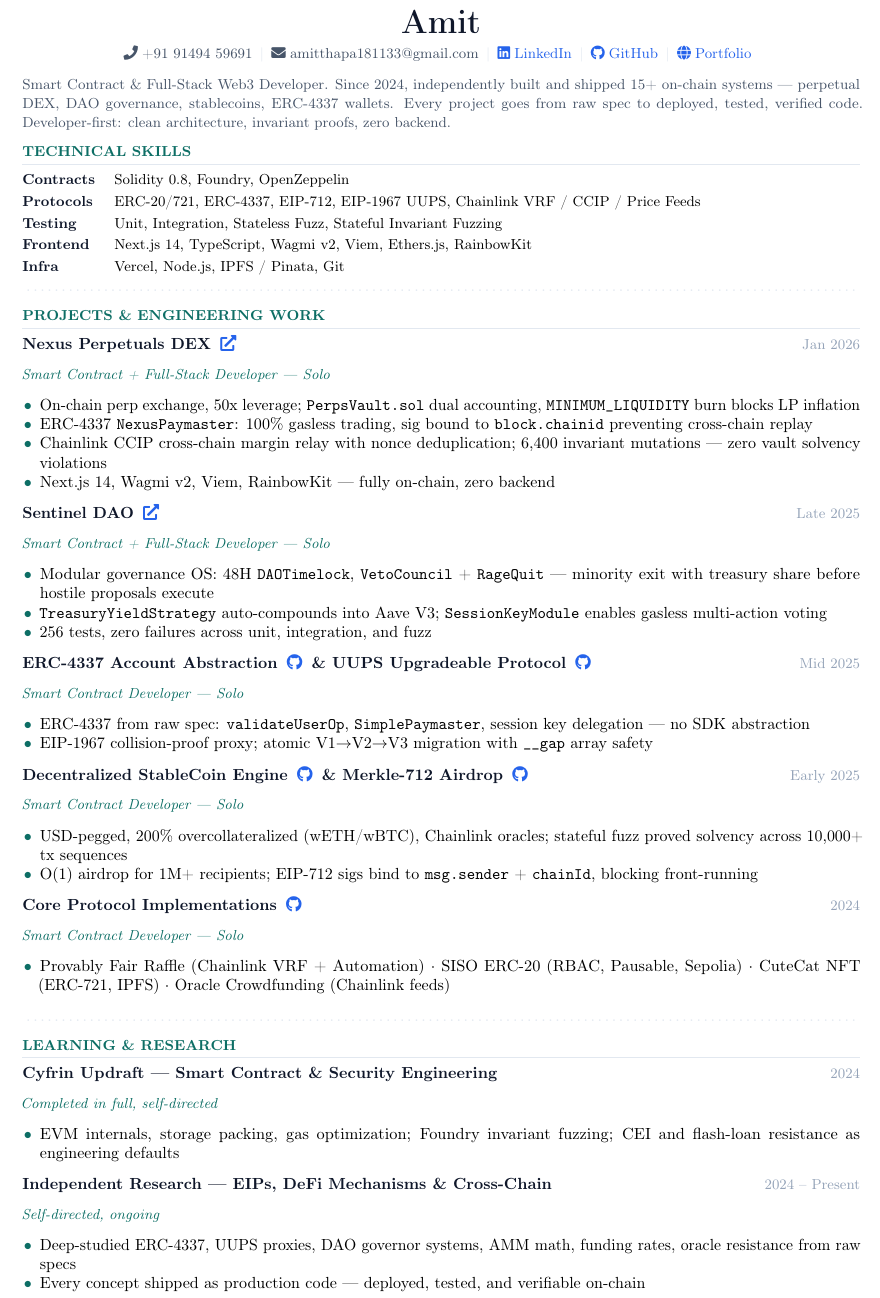
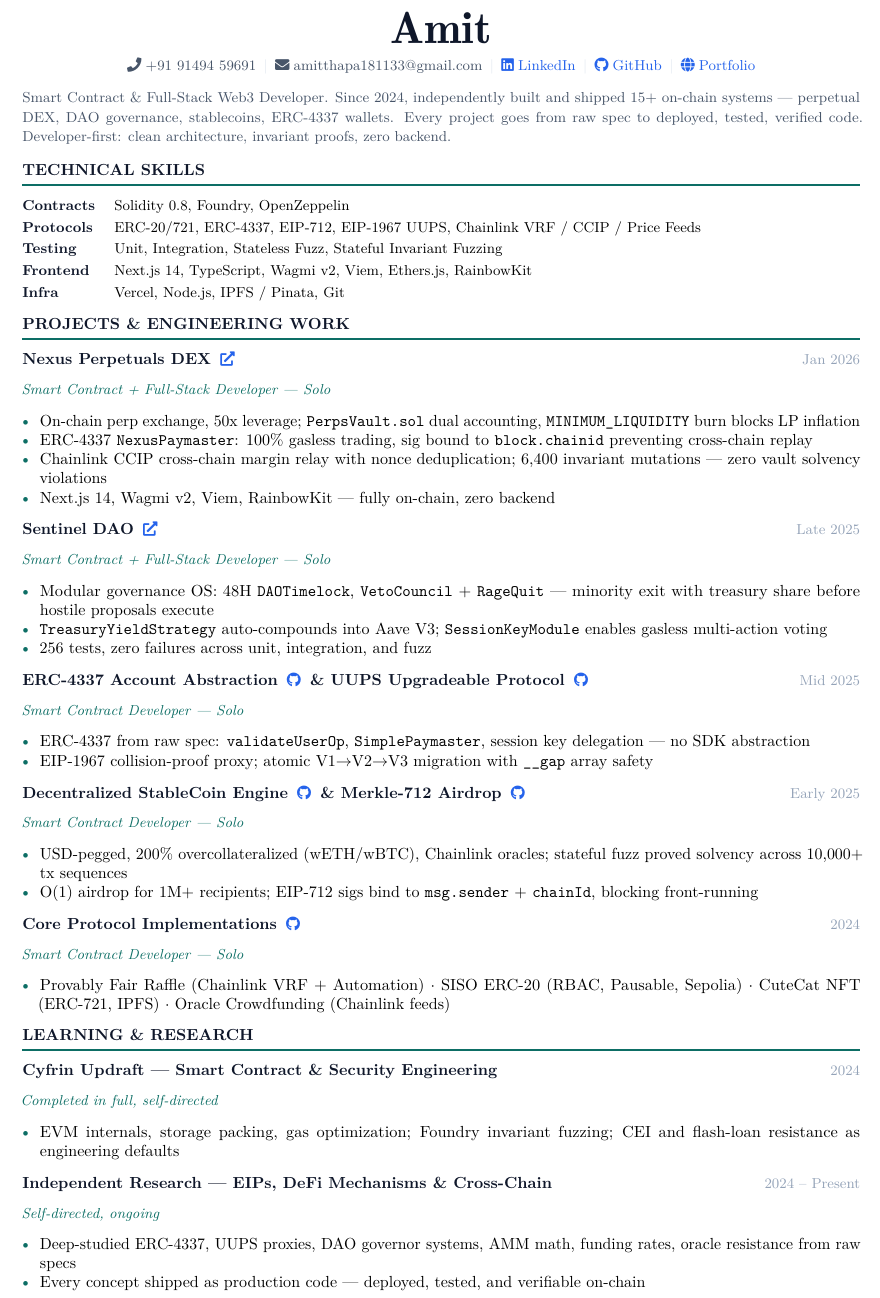
Before and after one commit to NexTechArchitect/web3-resume, a LaTeX CV (resume.tex): part of the page, cut so that both start at the same text. Compiled offline with pdfLaTeX.

Commit message:
Update resume - improved typography and section headings

```diff
--- a/resume.tex
+++ b/resume.tex
@@ -1,8 +1,9 @@
 \documentclass[9.2pt, a4paper]{article}
-\usepackage[top=0.33in, bottom=0.33in, left=0.52in, right=0.52in]{geometry}
+\usepackage[top=0.32in, bottom=0.32in, left=0.52in, right=0.52in]{geometry}
 \usepackage[T1]{fontenc}
 \usepackage{microtype, enumitem, titlesec, hyperref, xcolor, tabularx, parskip}
 \usepackage{fontawesome5}
+\usepackage{lmodern}
 \definecolor{accentcolor}{HTML}{0d6e65}
 \definecolor{darkcolor}{HTML}{0f172a}
 \definecolor{midcolor}{HTML}{475569}
@@ -31,14 +31,14 @@
   \textcolor{divcolor}{|}\enspace
   \textcolor{linkblue}{\faGithub}\;\href{https://github.com/NexTechArchitect}{\textcolor{linkblue}{GitHub}}\enspace
   \textcolor{divcolor}{|}\enspace
-  \textcolor{linkblue}{\faGlobe}\;\href{https://nex-tech-architect-portfolio.vercel.app}{\textcolor{linkblue}{Portfolio}}\enspace
+  \textcolor{linkblue}{\faGlobe}\;\href{https://nex-tech-architect-portfolio.vercel.app}{\textcolor{linkblue}{Portfolio}}
 }
 \end{center}
-\vspace{1pt}
+\vspace{2pt}
 \noindent\textcolor{midcolor}{\small
 Smart Contract \& Full-Stack Web3 Developer. Since 2024, independently built and shipped 15+ on-chain systems --- perpetual DEX, DAO governance, stablecoins, ERC-4337 wallets. Every project goes from raw spec to deployed, tested, verified code. Developer-first: clean architecture, invariant proofs, zero backend.
 }
-\vspace{1pt}
+\vspace{2pt}
 
 \section{Technical Skills}
 \noindent\begin{tabularx}{\linewidth}{@{} l X @{}}
@@ -49,8 +49,6 @@ Smart Contract \& Full-Stack Web3 Developer. Since 2024, independently built and
 \textbf{\color{darkcolor}\small Infra}&\small Vercel, Node.js, IPFS / Pinata, Git\\
 \end{tabularx}
 
-\secdivider
-
 \section{Projects \& Engineering Work}
 
 \workentry{Nexus Perpetuals DEX\enspace\livelink{https://nexus-protocol-os.vercel.app}}{Smart Contract + Full-Stack Developer --- Solo}{Jan 2026}
@@ -60,7 +58,7 @@ Smart Contract \& Full-Stack Web3 Developer. Since 2024, independently built and
 \item Chainlink CCIP cross-chain margin relay with nonce deduplication; 6,400 invariant mutations --- zero vault solvency violations
 \item Next.js 14, Wagmi v2, Viem, RainbowKit --- fully on-chain, zero backend
 \end{itemize}
-\vspace{1.5pt}
+\vspace{2pt}
 
 \workentry{Sentinel DAO\enspace\livelink{https://sentinel-dao-brown.vercel.app}}{Smart Contract + Full-Stack Developer --- Solo}{Late 2025}
 \begin{itemize}
@@ -68,28 +66,26 @@ Smart Contract \& Full-Stack Web3 Developer. Since 2024, independently built and
 \item \texttt{TreasuryYieldStrategy} auto-compounds into Aave V3; \texttt{SessionKeyModule} enables gasless multi-action voting
 \item 256 tests, zero failures across unit, integration, and fuzz
 \end{itemize}
-\vspace{1.5pt}
+\vspace{2pt}
 
 \workentry{ERC-4337 Account Abstraction\enspace\ghlink{https://github.com/NexTechArchitect/ERC4337-Account-Abstraction-Foundry}\enspace\& UUPS Upgradeable Protocol\enspace\ghlink{https://github.com/NexTechArchitect/uups-protocol-config}}{Smart Contract Developer --- Solo}{Mid 2025}
 \begin{itemize}
 \item ERC-4337 from raw spec: \texttt{validateUserOp}, \texttt{SimplePaymaster}, session key delegation --- no SDK abstraction
 \item EIP-1967 collision-proof proxy; atomic V1$\to$V2$\to$V3 migration with \texttt{\_\_gap} array safety
 \end{itemize}
-\vspace{1.5pt}
+\vspace{2pt}
 
 \workentry{Decentralized StableCoin Engine\enspace\ghlink{https://github.com/NexTechArchitect/Foundry-Defi-StableCoin}\enspace\& Merkle-712 Airdrop\enspace\ghlink{https://github.com/NexTechArchitect/Siso-Merkle-Airdrop}}{Smart Contract Developer --- Solo}{Early 2025}
 \begin{itemize}
 \item USD-pegged, 200\% overcollateralized (wETH/wBTC), Chainlink oracles; stateful fuzz proved solvency across 10,000+ tx sequences
 \item O(1) airdrop for 1M+ recipients; EIP-712 sigs bind to \texttt{msg.sender} + \texttt{chainId}, blocking front-running
 \end{itemize}
-\vspace{1.5pt}
+\vspace{2pt}
 
 \workentry{Core Protocol Implementations\enspace\ghlink{https://github.com/NexTechArchitect}}{Smart Contract Developer --- Solo}{2024}
 \begin{itemize}
 \item Provably Fair Raffle (Chainlink VRF + Automation) $\cdot$ SISO ERC-20 (RBAC, Pausable, Sepolia) $\cdot$ CuteCat NFT (ERC-721, IPFS) $\cdot$ Oracle Crowdfunding (Chainlink feeds)
 \end{itemize}
-
-\secdivider
 
 \section{Learning \& Research}
 
@@ -97,7 +93,7 @@ Smart Contract \& Full-Stack Web3 Developer. Since 2024, independently built and
 \begin{itemize}
 \item EVM internals, storage packing, gas optimization; Foundry invariant fuzzing; CEI and flash-loan resistance as engineering defaults
 \end{itemize}
-\vspace{1pt}
+\vspace{2pt}
 
 \workentry{Independent Research --- EIPs, DeFi Mechanisms \& Cross-Chain}{Self-directed, ongoing}{2024 -- Present}
 \begin{itemize}
```
Also changed, not shown: resume.pdf, resume.tex (11 more changed lines).
